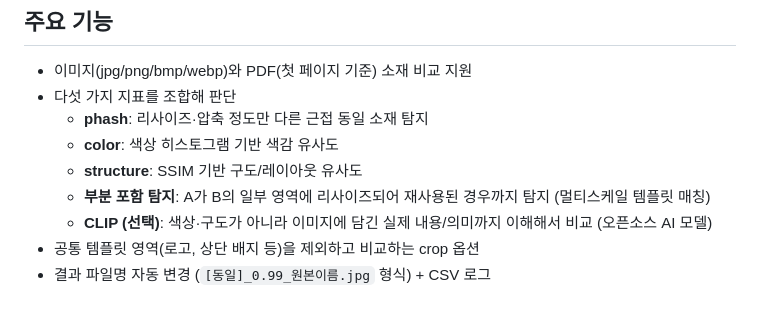
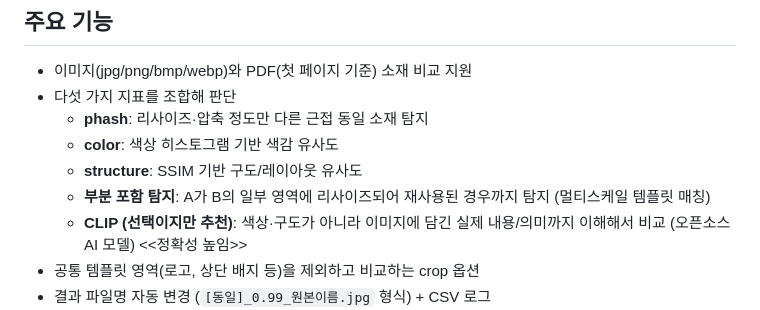
Before and after one commit to nininik/ad-creative-classifier, a Markdown page: README.md, the part around the change. Drawn GitHub-style.

Commit message:
Clarify CLIP feature recommendation in README
Updated the description of the CLIP feature to indicate it is recommended despite being optional.

```diff
--- a/README.md
+++ b/README.md
@@ -12,7 +12,7 @@ CLI와 브라우저 웹앱 두 가지 방식으로 쓸 수 있고, 인터넷 연
   - **color**: 색상 히스토그램 기반 색감 유사도
   - **structure**: SSIM 기반 구도/레이아웃 유사도
   - **부분 포함 탐지**: A가 B의 일부 영역에 리사이즈되어 재사용된 경우까지 탐지 (멀티스케일 템플릿 매칭)
-  - **CLIP (선택)**: 색상·구도가 아니라 이미지에 담긴 실제 내용/의미까지 이해해서 비교 (오픈소스 AI 모델)
+  - **CLIP (선택이지만 추천)**: 색상·구도가 아니라 이미지에 담긴 실제 내용/의미까지 이해해서 비교 (오픈소스 AI 모델) <<정확성 높임>>
 - 공통 템플릿 영역(로고, 상단 배지 등)을 제외하고 비교하는 crop 옵션
 - 결과 파일명 자동 변경 (`[동일]_0.99_원본이름.jpg` 형식) + CSV 로그
 - 브라우저 기반 웹앱: 파일 첨부만으로 사용, 결과 화면에서 파일명 직접 수정 가능
```
